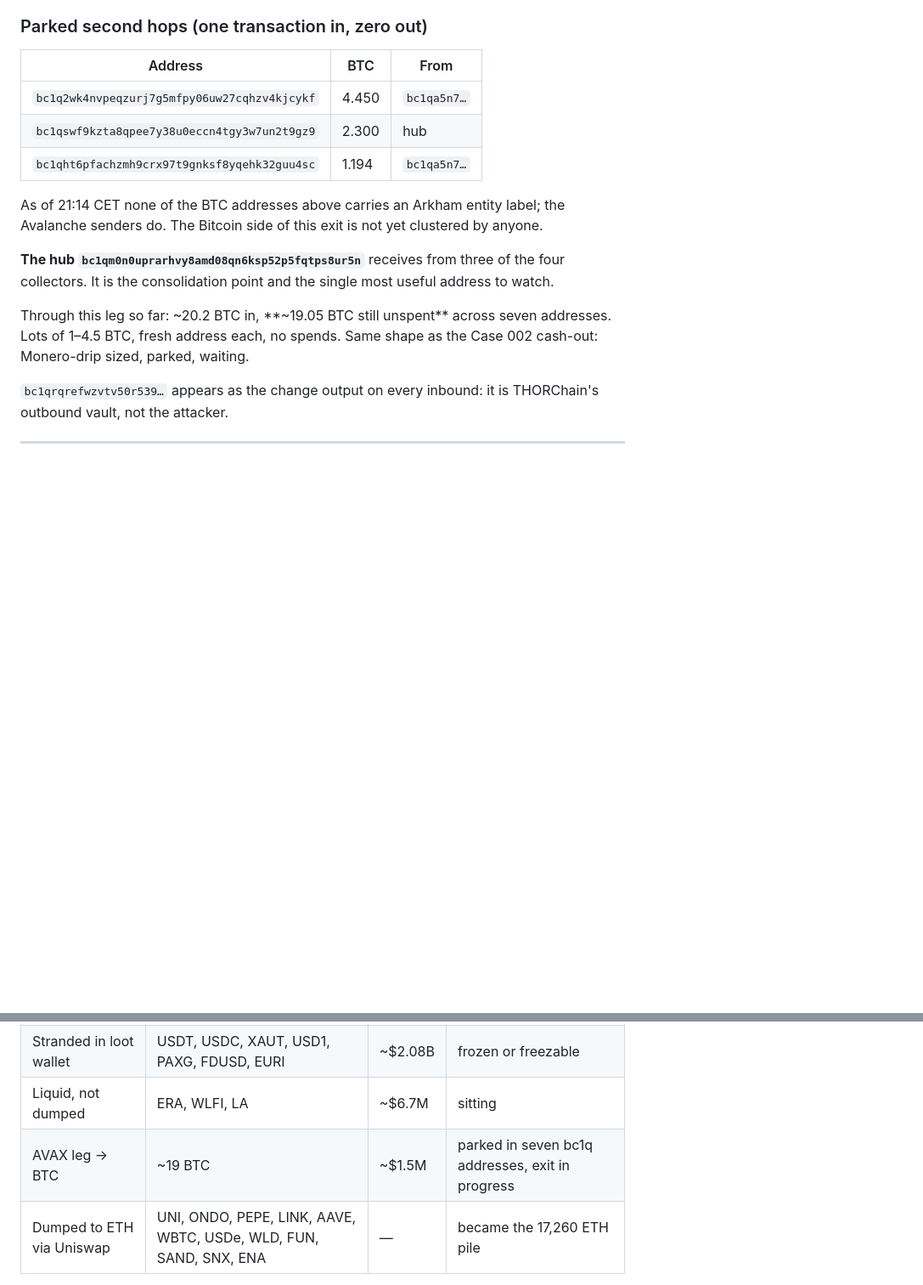
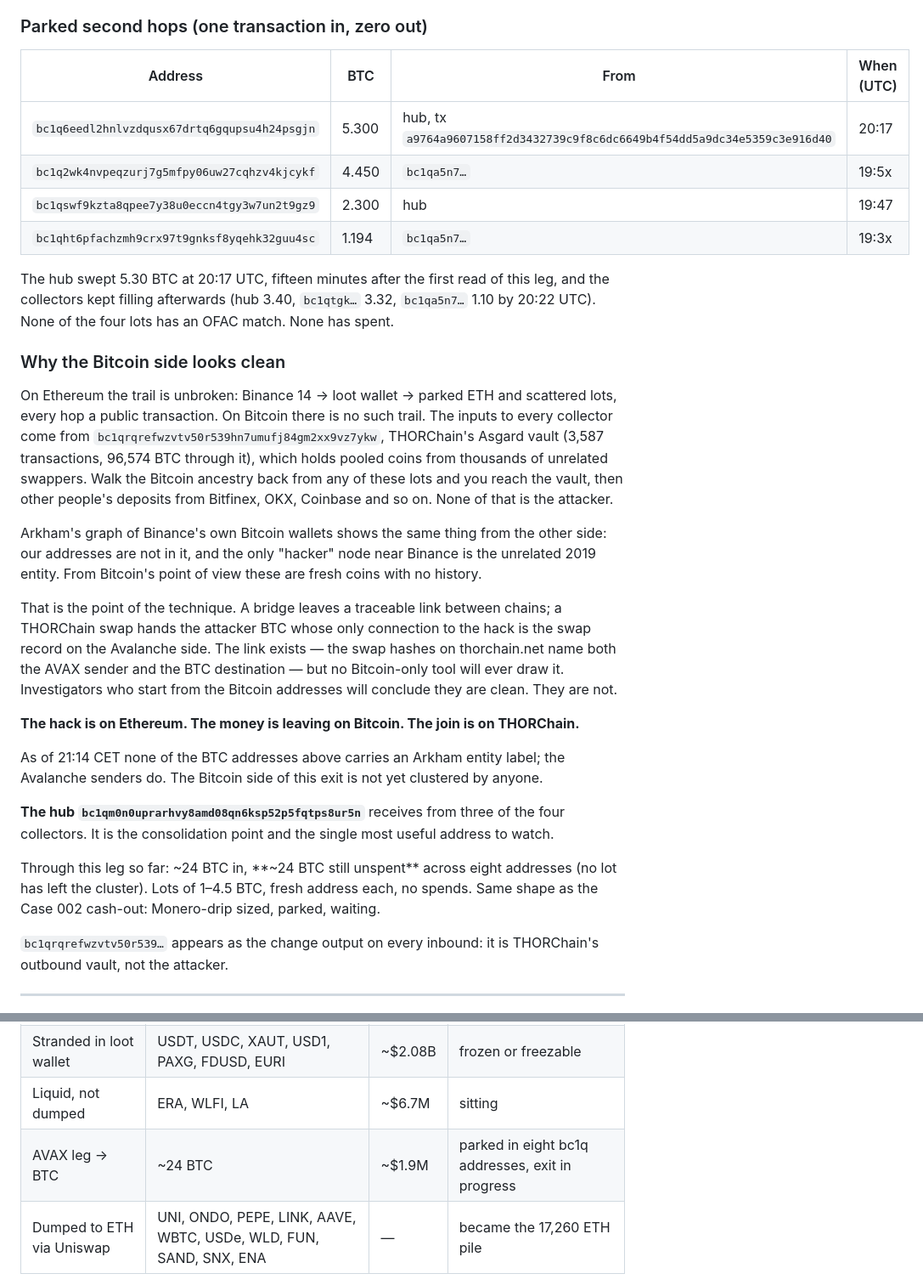
Before and after one commit to hasky00/haskDetect, a Markdown page: cases/001-binance-hot-wallet/UPDATE-2026-11-03.md, 2 parts joined by grey strips. Shown at 85% size. Drawn GitHub-style; blank space fills up the shorter version.

Commit message:
Case 001: hub swept 5.3 BTC to new parked lot; why the Bitcoin side looks clean
Adds the 20:17 UTC hub sweep to bc1q6eedl2… and a section explaining that
Bitcoin ancestry of every lot stops at THORChain's Asgard vault, so the only
link back to the hack is the swap record on the Avalanche side.

```diff
--- a/cases/001-binance-hot-wallet/UPDATE-2026-11-03.md
+++ b/cases/001-binance-hot-wallet/UPDATE-2026-11-03.md
@@ -117,17 +117,30 @@ A fifth sender, `0xcd1d49a5b7acda8c94949d77206a6ade9e06e032`, swaps AVAX into no
 
 ### Parked second hops (one transaction in, zero out)
 
-| Address | BTC | From |
-|---|---|---|
-| `bc1q2wk4nvpeqzurj7g5mfpy06uw27cqhzv4kjcykf` | 4.450 | `bc1qa5n7…` |
-| `bc1qswf9kzta8qpee7y38u0eccn4tgy3w7un2t9gz9` | 2.300 | hub |
-| `bc1qht6pfachzmh9crx97t9gnksf8yqehk32guu4sc` | 1.194 | `bc1qa5n7…` |
+| Address | BTC | From | When (UTC) |
+|---|---|---|---|
+| `bc1q6eedl2hnlvzdqusx67drtq6gqupsu4h24psgjn` | 5.300 | hub, tx `a9764a9607158ff2d3432739c9f8c6dc6649b4f54dd5a9dc34e5359c3e916d40` | 20:17 |
+| `bc1q2wk4nvpeqzurj7g5mfpy06uw27cqhzv4kjcykf` | 4.450 | `bc1qa5n7…` | 19:5x |
+| `bc1qswf9kzta8qpee7y38u0eccn4tgy3w7un2t9gz9` | 2.300 | hub | 19:47 |
+| `bc1qht6pfachzmh9crx97t9gnksf8yqehk32guu4sc` | 1.194 | `bc1qa5n7…` | 19:3x |
+
+The hub swept 5.30 BTC at 20:17 UTC, fifteen minutes after the first read of this leg, and the collectors kept filling afterwards (hub 3.40, `bc1qtgk…` 3.32, `bc1qa5n7…` 1.10 by 20:22 UTC). None of the four lots has an OFAC match. None has spent.
+
+### Why the Bitcoin side looks clean
+
+On Ethereum the trail is unbroken: Binance 14 → loot wallet → parked ETH and scattered lots, every hop a public transaction. On Bitcoin there is no such trail. The inputs to every collector come from `bc1qrqrefwzvtv50r539hn7umufj84gm2xx9vz7ykw`, THORChain's Asgard vault (3,587 transactions, 96,574 BTC through it), which holds pooled coins from thousands of unrelated swappers. Walk the Bitcoin ancestry back from any of these lots and you reach the vault, then other people's deposits from Bitfinex, OKX, Coinbase and so on. None of that is the attacker.
+
+Arkham's graph of Binance's own Bitcoin wallets shows the same thing from the other side: our addresses are not in it, and the only "hacker" node near Binance is the unrelated 2019 entity. From Bitcoin's point of view these are fresh coins with no history.
+
+That is the point of the technique. A bridge leaves a traceable link between chains; a THORChain swap hands the attacker BTC whose only connection to the hack is the swap record on the Avalanche side. The link exists — the swap hashes on thorchain.net name both the AVAX sender and the BTC destination — but no Bitcoin-only tool will ever draw it. Investigators who start from the Bitcoin addresses will conclude they are clean. They are not.
+
+**The hack is on Ethereum. The money is leaving on Bitcoin. The join is on THORChain.**
 
 As of 21:14 CET none of the BTC addresses above carries an Arkham entity label; the Avalanche senders do. The Bitcoin side of this exit is not yet clustered by anyone.
 
 **The hub `bc1qm0n0uprarhvy8amd08qn6ksp52p5fqtps8ur5n`** receives from three of the four collectors. It is the consolidation point and the single most useful address to watch.
 
-Through this leg so far: ~20.2 BTC in, **~19.05 BTC still unspent** across seven addresses. Lots of 1–4.5 BTC, fresh address each, no spends. Same shape as the Case 002 cash-out: Monero-drip sized, parked, waiting.
+Through this leg so far: ~24 BTC in, **~24 BTC still unspent** across eight addresses (no lot has left the cluster). Lots of 1–4.5 BTC, fresh address each, no spends. Same shape as the Case 002 cash-out: Monero-drip sized, parked, waiting.
 
 `bc1qrqrefwzvtv50r539…` appears as the change output on every inbound: it is THORChain's outbound vault, not the attacker.
 
@@ -142,7 +155,7 @@ Through this leg so far: ~20.2 BTC in, **~19.05 BTC still unspent** across seven
 | Parked RLUSD | 40.5M | ~$40M | untouched, freezable by Ripple |
 | Stranded in loot wallet | USDT, USDC, XAUT, USD1, PAXG, FDUSD, EURI | ~$2.08B | frozen or freezable |
 | Liquid, not dumped | ERA, WLFI, LA | ~$6.7M | sitting |
-| AVAX leg → BTC | ~19 BTC | ~$1.5M | parked in seven bc1q addresses, exit in progress |
+| AVAX leg → BTC | ~24 BTC | ~$1.9M | parked in eight bc1q addresses, exit in progress |
 | Dumped to ETH via Uniswap | UNI, ONDO, PEPE, LINK, AAVE, WBTC, USDe, WLD, FUN, SAND, SNX, ENA | — | became the 17,260 ETH pile |
 
 Entity-wide (Arkham, all chains): 18,382 BTC, 602,454 ETH, 687K SOL, 60M aUSDT in Aave, plus OP, POL, TRX. This file covers only the Ethereum and Avalanche legs traced by hand.
```
Also changed, not shown: other parts of cases/001-binance-hot-wallet/UPDATE-2026-11-03.md (+1 -1 lines).
